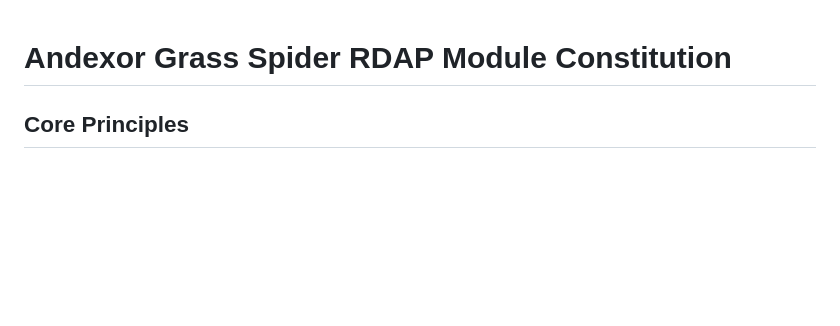
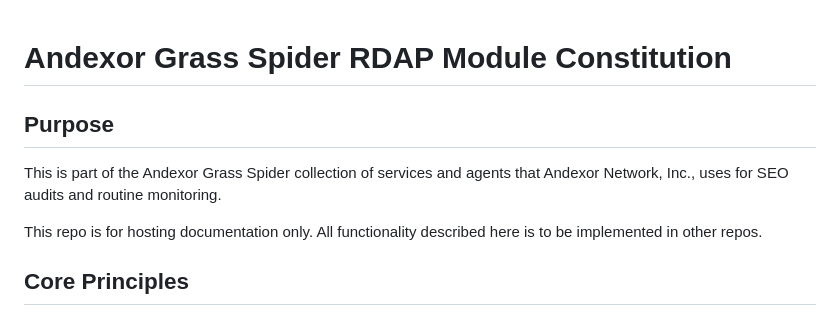
Before and after one commit to andexor/andexor-grass-spider-rdap-module, a Markdown page: .specify/memory/constitution.md, the part around the change. Drawn GitHub-style; blank space fills up the shorter version.

Commit message:
Added a Purpose section
Signed-off-by: Ed Jenkins <ed@andexor.net>

```diff
--- a/.specify/memory/constitution.md
+++ b/.specify/memory/constitution.md
@@ -14,6 +14,17 @@ Sync Impact Report
 -->
 
 # Andexor Grass Spider RDAP Module Constitution
+
+## Purpose
+
+This is part of the Andexor Grass Spider
+collection of services and agents that
+Andexor Network, Inc., uses for SEO audits
+and routine monitoring.
+
+This repo is for hosting documentation only.
+All functionality described here
+is to be implemented in other repos.
 
 ## Core Principles
 
```
